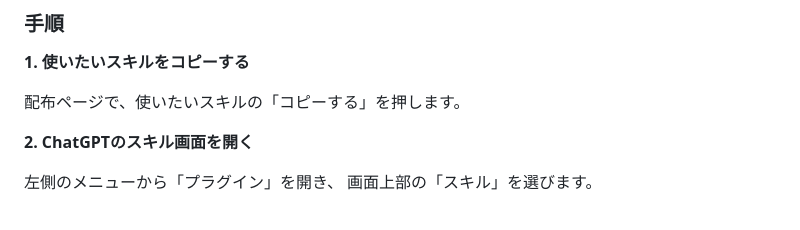
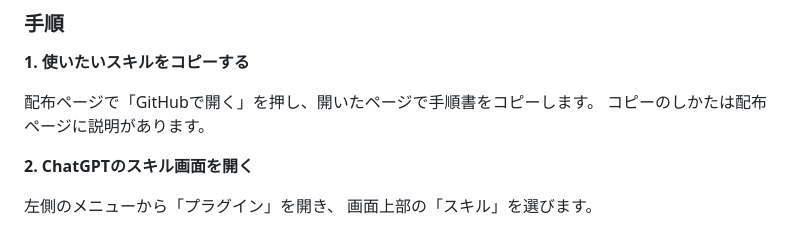
Before and after one commit to create-aquarius/business-skills-ja, a Markdown page: docs/GUIDE.ja.md, the part around the change. GitHub-like rendering.

Commit message:
Fix guide reference to a removed copy button
GUIDE.ja.md still told readers to press a copy button on the
distribution page; that button was removed when the page was
changed to route readers through GitHub.

Co-Authored-By: Claude Opus 5 <noreply@anthropic.com>
Claude-Session: https://claude.ai/code/session_019LXZuP1vdY4XYPyfVydQGF

```diff
--- a/docs/GUIDE.ja.md
+++ b/docs/GUIDE.ja.md
@@ -48,7 +48,8 @@ ChatGPTには「スキル」を登録しておく機能があります。
 
 **1. 使いたいスキルをコピーする**
 
-配布ページで、使いたいスキルの「コピーする」を押します。
+配布ページで「GitHubで開く」を押し、開いたページで手順書をコピーします。
+コピーのしかたは配布ページに説明があります。
 
 **2. ChatGPTのスキル画面を開く**
 
```
